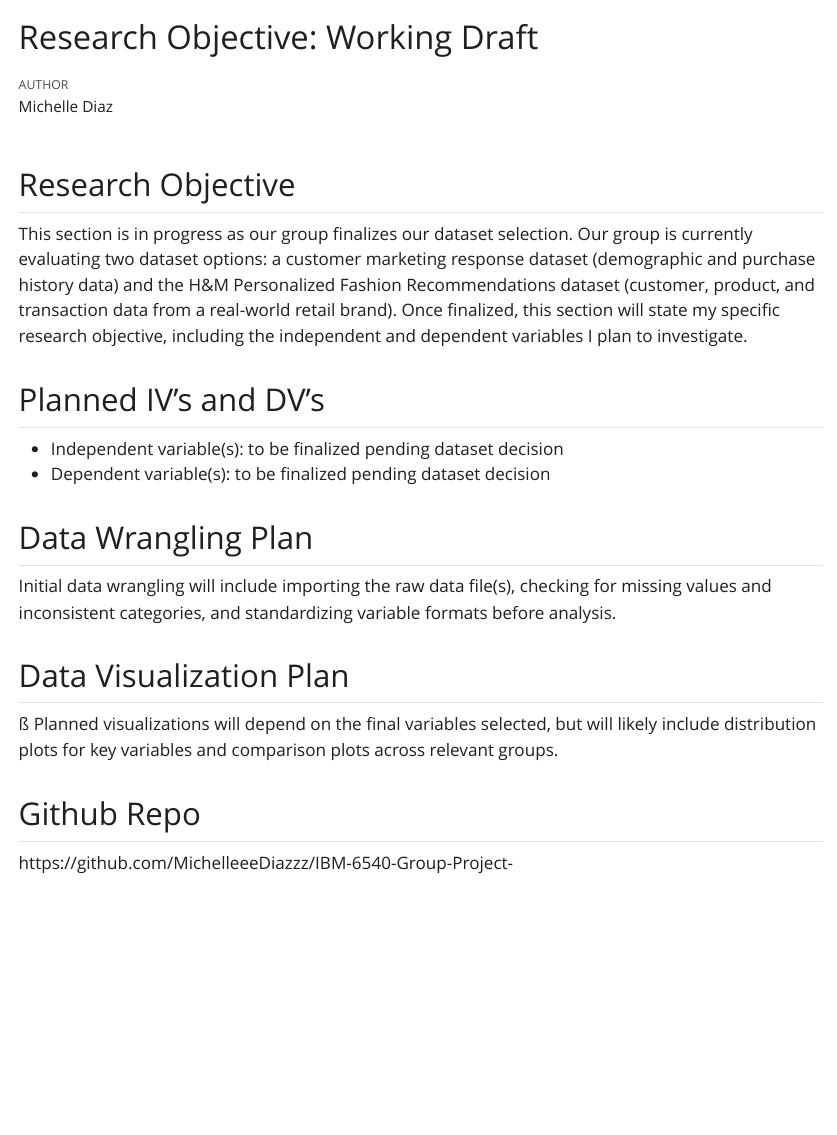
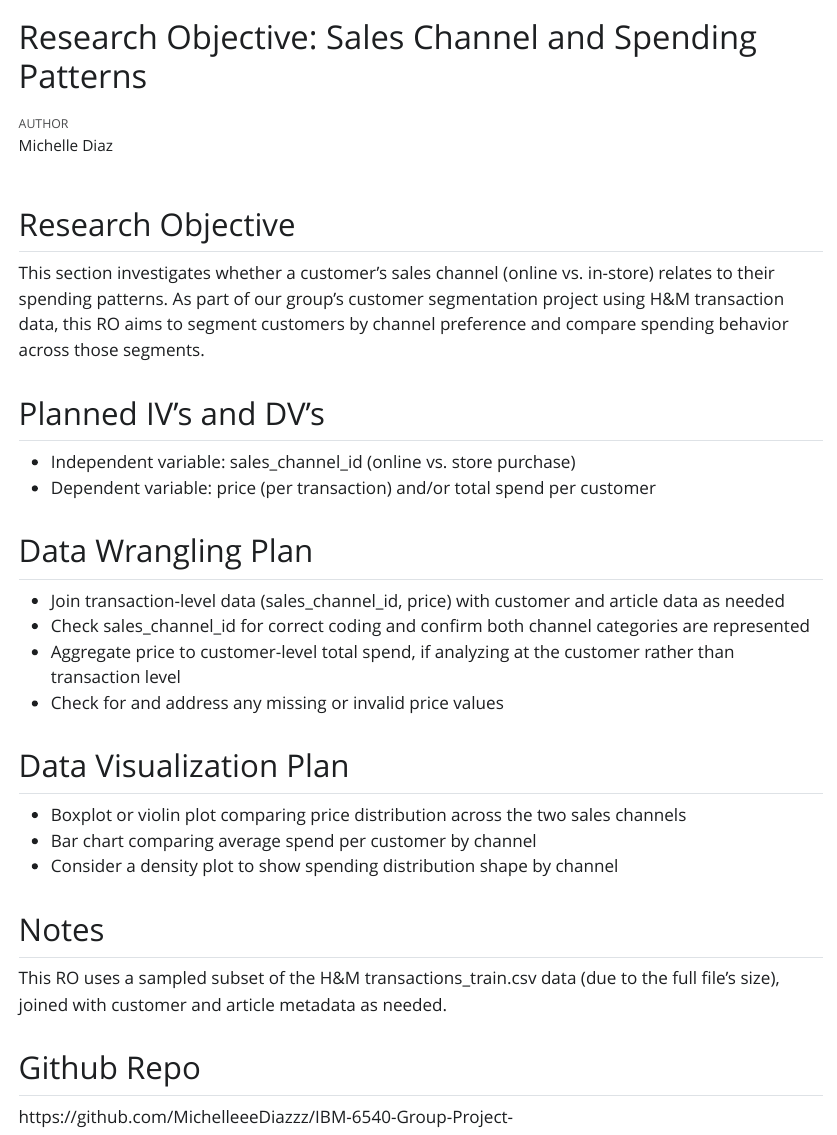
Before and after one commit to MichelleeeDiazzz/IBM-6540-Group-Project-, a Quarto document (DiazMichelle-Group4.qmd): the page in a window 1100 px wide, from its top. The pictures show the output file DiazMichelle-Group4.html that the author committed with the source, opened offline; Quarto's library style sheets are replaced by a plain one without menus.

Commit message:
Add files via upload

```diff
--- a/DiazMichelle-Group4.qmd
+++ b/DiazMichelle-Group4.qmd
@@ -1,25 +1,34 @@
 ---
-title: "Research Objective: Working Draft"
+title: "Research Objective: Sales Channel and Spending Patterns"
 author: "Michelle Diaz"
 format: html
 ---
 
 ## Research Objective
 
-This section is in progress as our group finalizes our dataset selection. Our group is currently evaluating two dataset options: a customer marketing response dataset (demographic and purchase history data) and the H&M Personalized Fashion Recommendations dataset (customer, product, and transaction data from a real-world retail brand). Once finalized, this section will state my specific research objective, including the independent and dependent variables I plan to investigate.
+This section investigates whether a customer's sales channel (online vs. in-store) relates to their spending patterns. As part of our group's customer segmentation project using H&M transaction data, this RO aims to segment customers by channel preference and compare spending behavior across those segments.
 
 ## Planned IV's and DV's
 
-- Independent variable(s): to be finalized pending dataset decision
-- Dependent variable(s): to be finalized pending dataset decision
+- Independent variable: sales_channel_id (online vs. store purchase)
+- Dependent variable: price (per transaction) and/or total spend per customer
 
 ## Data Wrangling Plan
 
-Initial data wrangling will include importing the raw data file(s), checking for missing values and inconsistent categories, and standardizing variable formats before analysis.
+- Join transaction-level data (sales_channel_id, price) with customer and article data as needed
+- Check sales_channel_id for correct coding and confirm both channel categories are represented
+- Aggregate price to customer-level total spend, if analyzing at the customer rather than transaction level
+- Check for and address any missing or invalid price values
 
 ## Data Visualization Plan
-ß
-Planned visualizations will depend on the final variables selected, but will likely include distribution plots for key variables and comparison plots across relevant groups.
+
+- Boxplot or violin plot comparing price distribution across the two sales channels
+- Bar chart comparing average spend per customer by channel
+- Consider a density plot to show spending distribution shape by channel
+
+## Notes
+
+This RO uses a sampled subset of the H&M transactions_train.csv data (due to the full file's size), joined with customer and article metadata as needed.
 
 
 ## Github Repo
```
Also changed, not shown: DiazMichelle-Group4.html.
